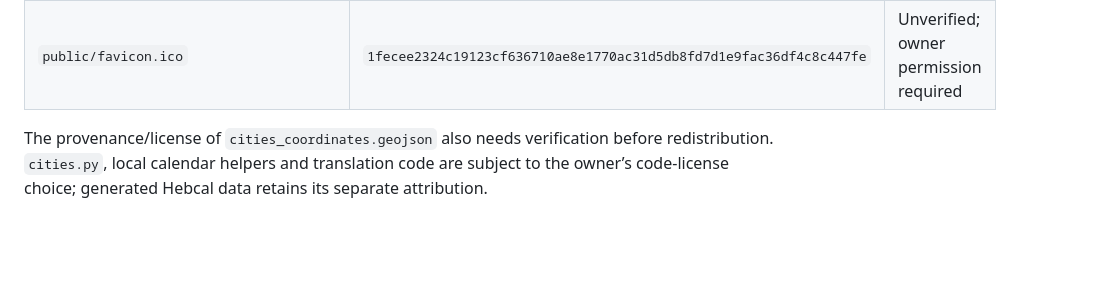
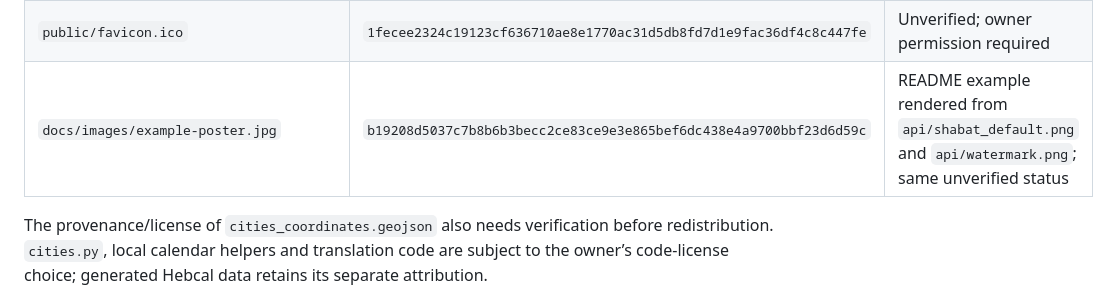
Before and after one commit to shacharPash/zmunah, a Markdown page: THIRD_PARTY_NOTICES.md, the part around the change. Drawn GitHub-style; blank space fills up the shorter version.

```diff
--- a/THIRD_PARTY_NOTICES.md
+++ b/THIRD_PARTY_NOTICES.md
@@ -28,6 +28,7 @@ The files below are preserved pending the owner’s provenance/permission decisi
 | `public/backgrounds/omer_default.png` | `5bfe85529ed3452df362f60fc856b94f085c956f8180818bea3e611b01e25707` | Unverified; owner permission required |
 | `public/backgrounds/shabat_default.png` | `727ebd63e4c46e3b40963289bc2c5a2990a4143f6ee3252919d29294216c6135` | Unverified; owner permission required |
 | `public/favicon.ico` | `1fecee2324c19123cf636710ae8e1770ac31d5db8fd7d1e9fac36df4c8c447fe` | Unverified; owner permission required |
+| `docs/images/example-poster.jpg` | `b19208d5037c7b8b6b3becc2ce83ce9e3e865bef6dc438e4a9700bbf23d6d59c` | README example rendered from `api/shabat_default.png` and `api/watermark.png`; same unverified status |
 
 The provenance/license of `cities_coordinates.geojson` also needs verification before redistribution. `cities.py`, local calendar helpers and translation code are subject to the owner’s code-license choice; generated Hebcal data retains its separate attribution.
 
```
Also changed, not shown: README.md (+25 -5 lines), docs/images/example-poster.jpg (added).
